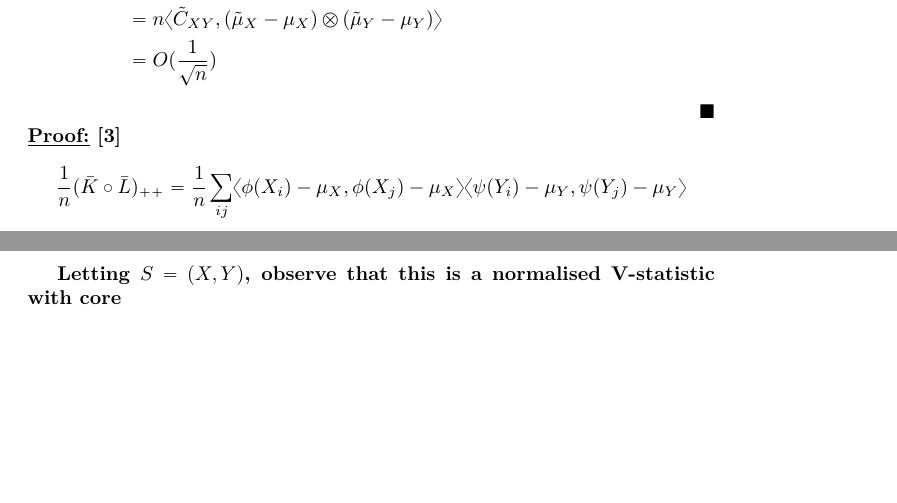
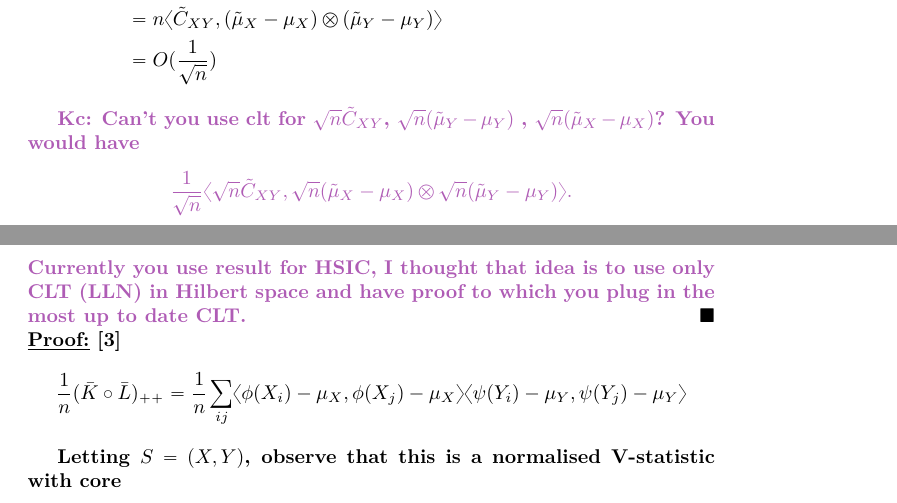
Before and after one commit to paruby/LancasterBootstrap, a LaTeX document (main.tex): two parts of pages 7 and 8 of 19, joined at a grey line, cut so that both start at the same text, the shorter picture padded with empty space. Compiled offline with XeLaTeX.

Commit message:
comment on claim 2

```diff
--- a/main.tex
+++ b/main.tex
@@ -241,16 +241,11 @@ n\langle \tilde{C}_{XY},(\tilde{\mu}_X - \mu_X) \otimes (\tilde{\mu}_Y - \mu_Y)\
 O(\frac{1}{\sqrt{n}})
 \end{align*}
 
-
-% Since features are centered, without loss of generality we can assume $E\phi(X_i)=0, E \psi(Y_j) =0 $ and write
-% \begin{align*}
-% \frac{1}{n^2}(\bar{K}\bar{L})_{++} &= \frac{1}{n^2} \sum_{ijk}\langle \phi(X_i),\phi(X_j) \rangle \langle \psi(Y_j),\psi(Y_k) \rangle \\&=
-% \frac{1}{n} \sum_{j}\langle \sqrt n \tilde \mu_X,\phi(X_j) \rangle \langle \psi(Y_j),\sqrt n \tilde \mu_Y \rangle \\&=
-% \frac{1}{n} \sum_{j} A_{j,n} B_{j,n}
-% \end{align*}
-% where $A_{j,n} = \langle \sqrt n \tilde \mu_X,\phi(X_j) \rangle$, $B_{j,n} =  \langle \psi(Y_j),\sqrt n \tilde \mu_Y \rangle$.
-% We will use LLN, $EA_{j,n} = \frac{1} {\sqrt n} k(X_j,)$
-
+\kacper{Can't you use clt for $\sqrt n \tilde{C}_{XY}$, $ \sqrt n( \tilde{\mu}_Y - \mu_Y)$ , $\sqrt n (\tilde{\mu}_X - \mu_X)$?  You would have
+\[
+ \frac{1}{\sqrt n} \langle \sqrt n \tilde{C}_{XY},\sqrt n (\tilde{\mu}_X - \mu_X) \otimes \sqrt n (\tilde{\mu}_Y - \mu_Y)\rangle.
+\]
+Currently you use result for HSIC, I thought that idea is to use only CLT (LLN) in Hilbert space and have proof to which you plug in the most up to date CLT.}
 \end{claimproof}
 
 \begin{claimproof}[3]
```
Also changed, not shown: main.pdf.
